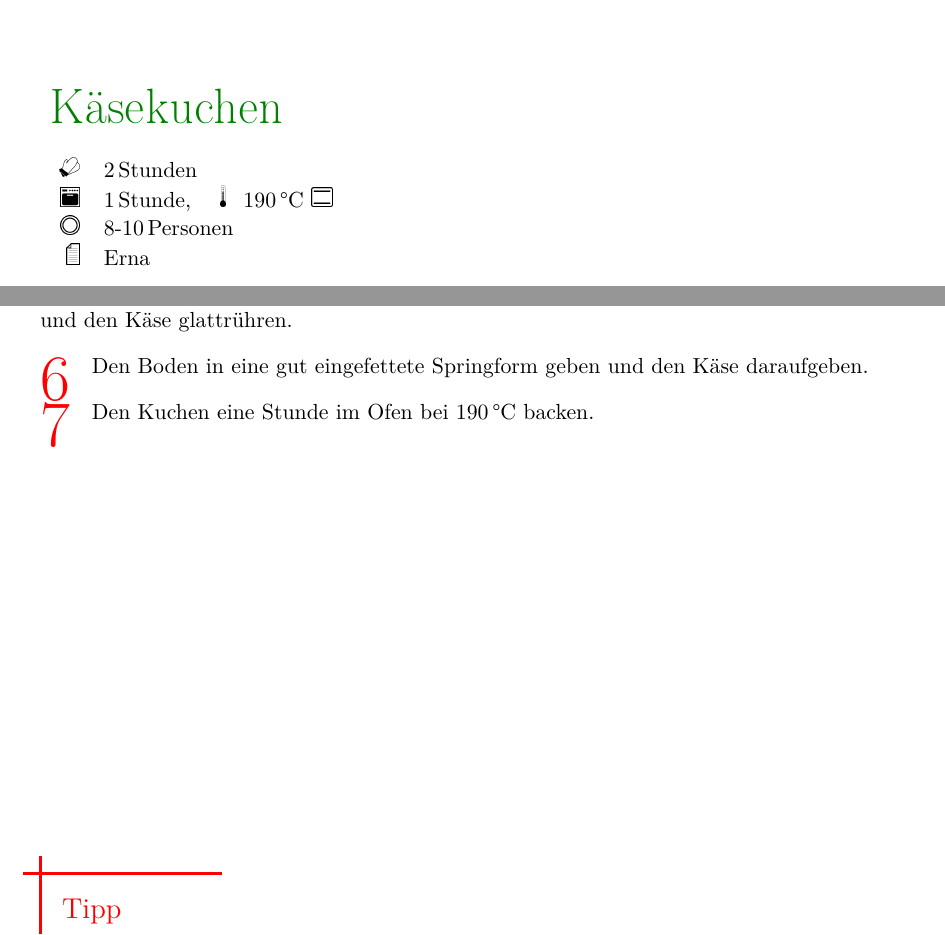
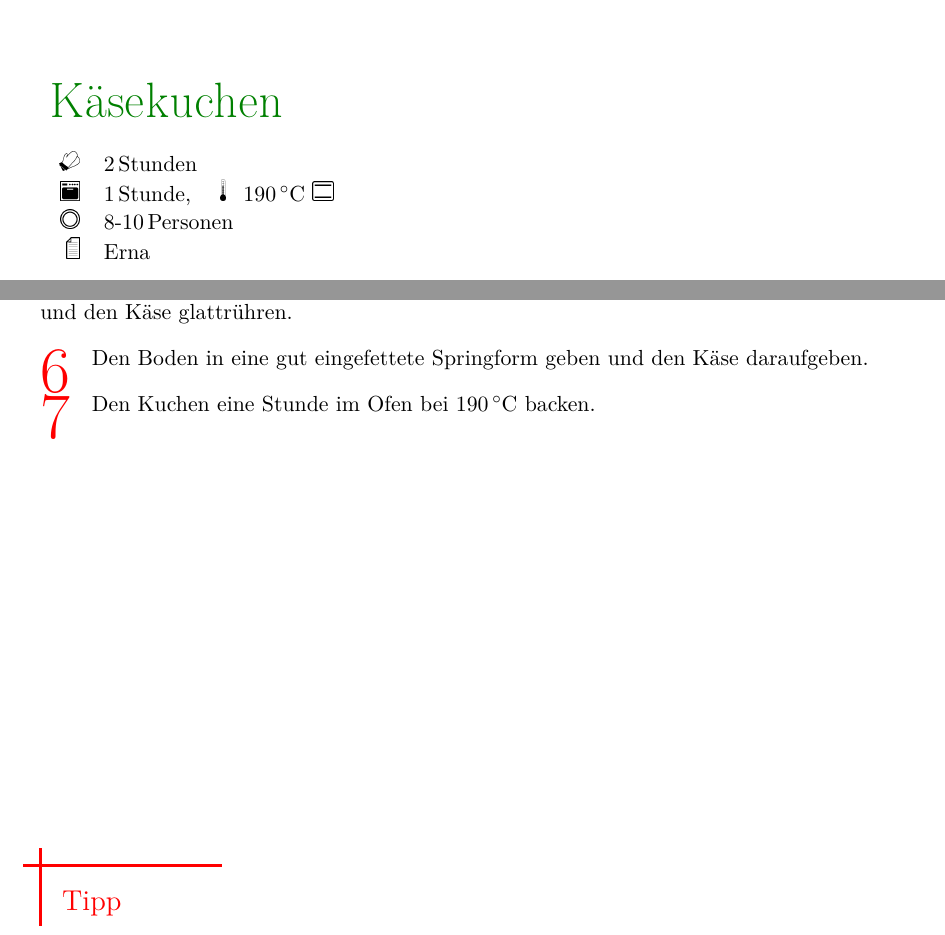
Before and after one commit to WolfXeHD/Kochbuch, a LaTeX document (main_cookbook.tex, which reads tex/desserts/cheescake.tex): two parts of page 8 of 8, joined at a grey line, cut so that both start at the same text. Compiled offline with pdfLaTeX; the source files are stored in an older character set and shown here as Unicode; a LaTeX package or settings file that is missing is left out.

Commit message:
update cheesecake

```diff
--- a/tex/desserts/cheescake.tex
+++ b/tex/desserts/cheescake.tex
@@ -18,7 +18,7 @@
     portion = \portion{8},
     bakingtime = {\unit[1]{Stunde}},
     bakingtemperature={\protect\bakingtemperature{
-        topbottomheat=\unit[190]{°C}
+        topbottomheat=\unit[190]{\textcelcius}
         }},
     portion = {\portion{8-10}},
     source = Erna
@@ -58,7 +58,7 @@ tens eine Stunde im Kühlschrank ruhen lassen.
     \step Den Saft einer Zitrone, die Milch, das Puddingpulver, den Vanillezucker, sowie eine Prise Salz hinzugeben
 und den Käse glattrühren.
     \step Den Boden in eine gut eingefettete Springform geben und den Käse daraufgeben.
-    \step Den Kuchen eine Stunde im Ofen bei \unit[190]{°C} backen.
+    \step Den Kuchen eine Stunde im Ofen bei \unit[190]{\textcelcius} backen.
 
     }
 
```
